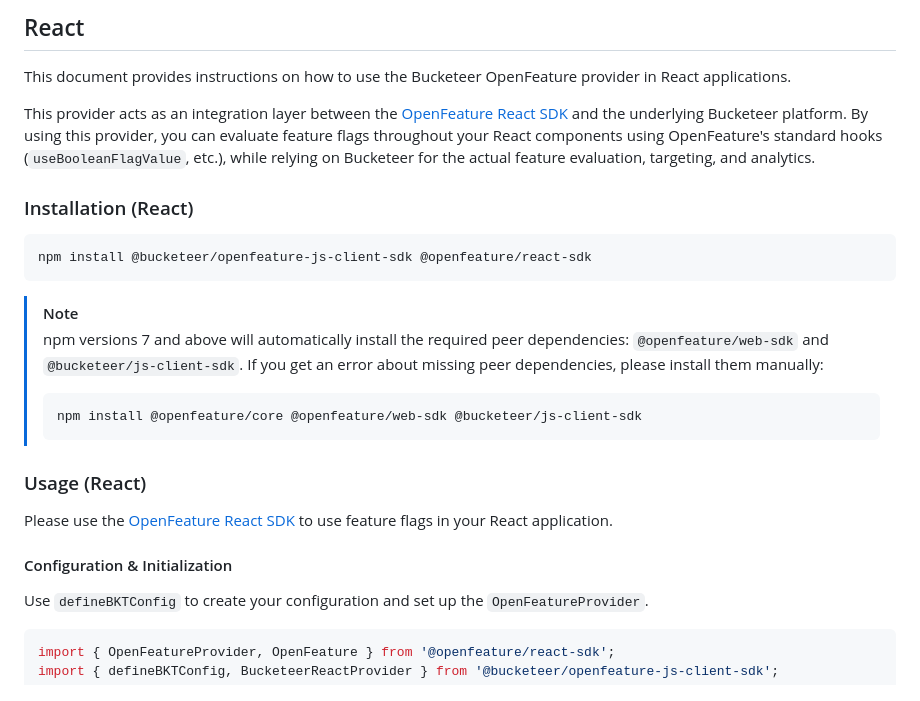
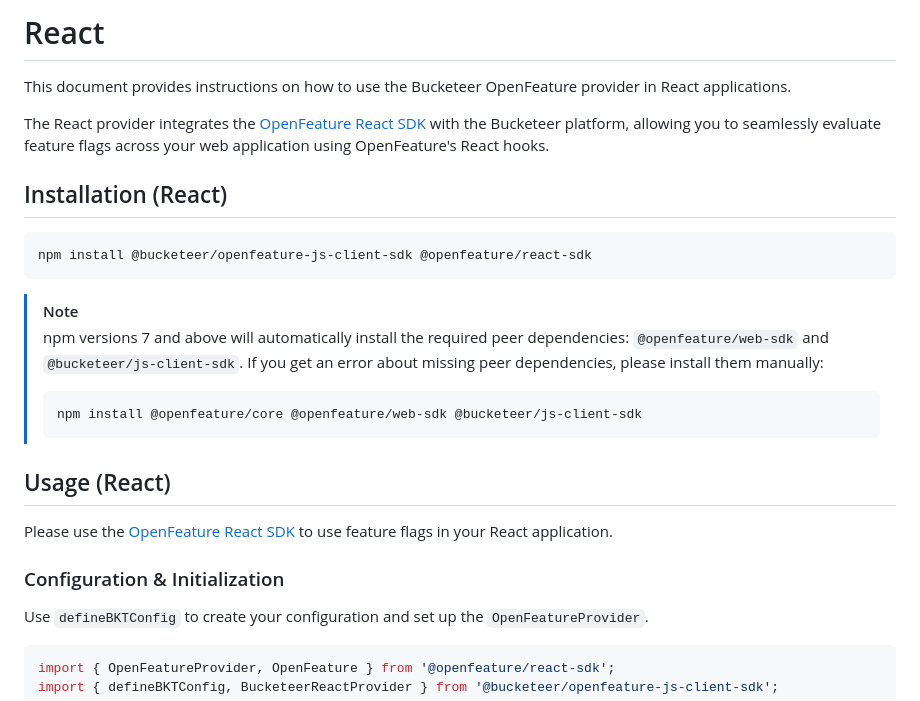
Before and after one commit to bucketeer-io/openfeature-js-client-sdk, a Markdown page: docs/react.md, the part around one of its changes. Rendered like a GitHub page.

````diff
--- a/docs/react.md
+++ b/docs/react.md
@@ -1,10 +1,10 @@
-## React
+# React
 
 This document provides instructions on how to use the Bucketeer OpenFeature provider in React applications.
 
-This provider acts as an integration layer between the [OpenFeature React SDK](https://openfeature.dev/docs/reference/sdks/client/web/react) and the underlying Bucketeer platform. By using this provider, you can evaluate feature flags throughout your React components using OpenFeature's standard hooks (`useBooleanFlagValue`, etc.), while relying on Bucketeer for the actual feature evaluation, targeting, and analytics.
+The React provider integrates the [OpenFeature React SDK](https://openfeature.dev/docs/reference/sdks/client/web/react) with the Bucketeer platform, allowing you to seamlessly evaluate feature flags across your web application using OpenFeature's React hooks.
 
-### Installation (React)
+## Installation (React)
 
 ```bash
 npm install @bucketeer/openfeature-js-client-sdk @openfeature/react-sdk
@@ -19,11 +19,11 @@ npm install @bucketeer/openfeature-js-client-sdk @openfeature/react-sdk
 > npm install @openfeature/core @openfeature/web-sdk @bucketeer/js-client-sdk
 > ```
 
-### Usage (React)
+## Usage (React)
 
 Please use the [OpenFeature React SDK](https://openfeature.dev/docs/reference/sdks/client/web/react/) to use feature flags in your React application.
 
-#### Configuration & Initialization
+### Configuration & Initialization
 
 Use `defineBKTConfig` to create your configuration and set up the `OpenFeatureProvider`.
 
````
Also changed, not shown: other parts of docs/react.md (+2 -2 lines), docs/react-native.md (+6 -6 lines).
